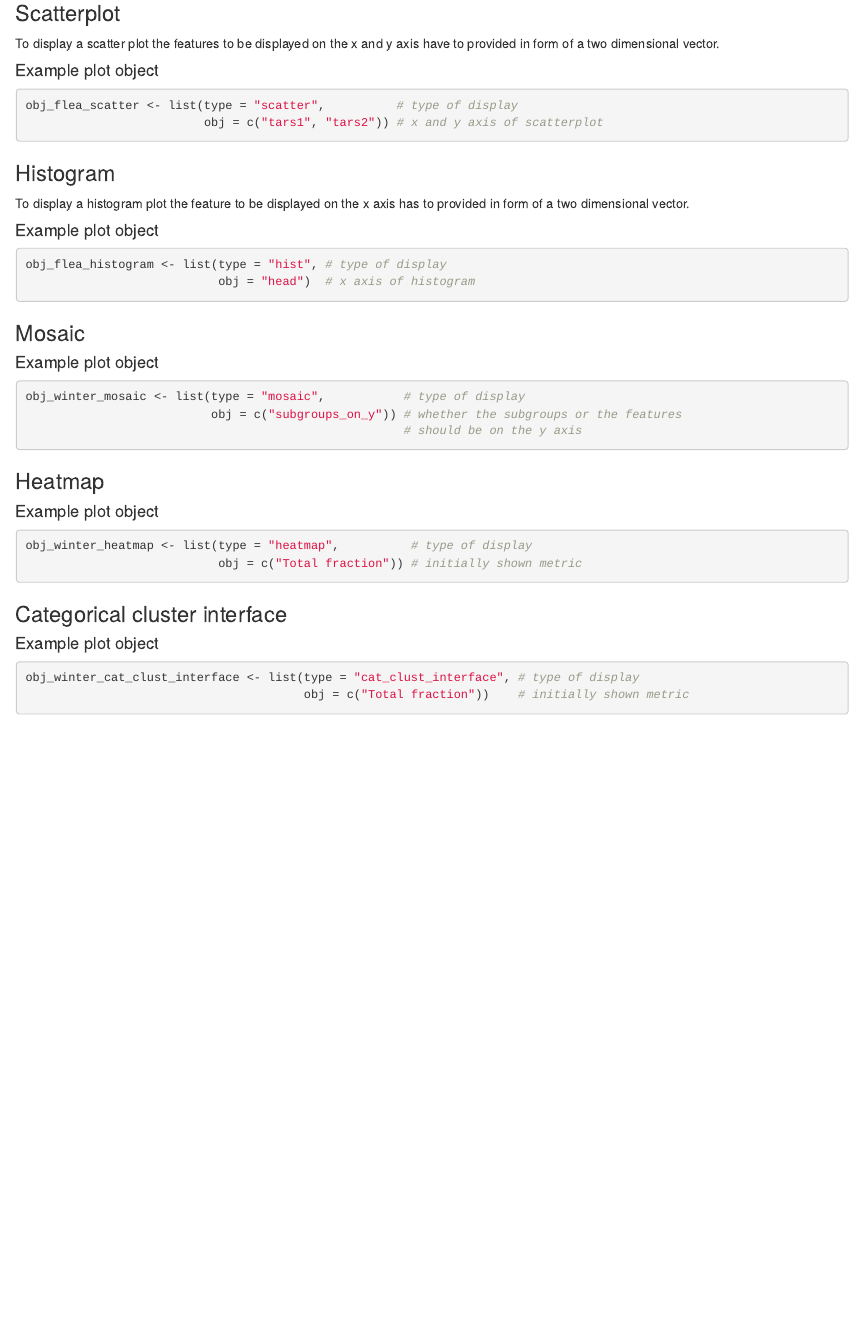
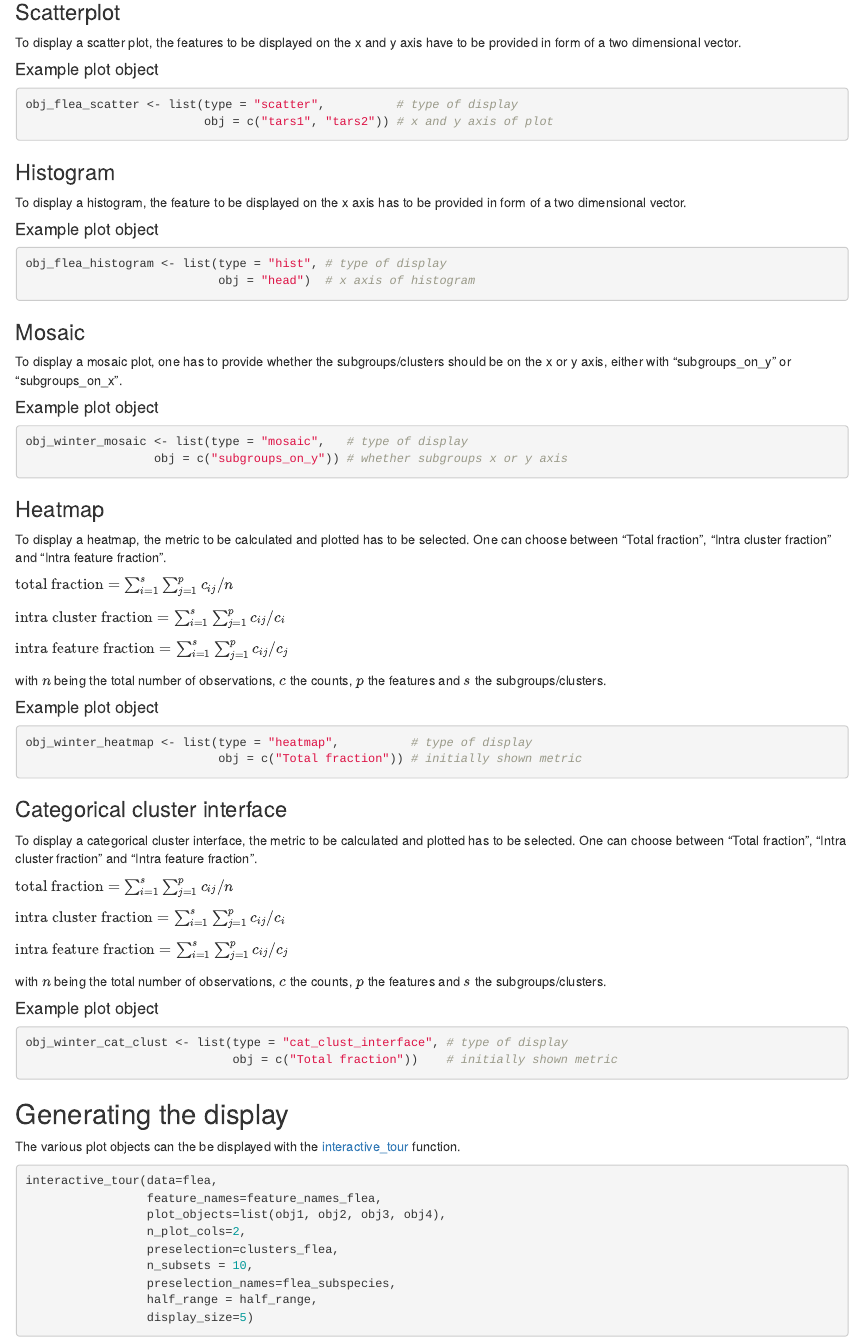
Before and after one commit to mmedl94/lionfish, an R Markdown document (vignettes/articles/Plot-objects.Rmd): the page in a window 1100 px wide, from 2280 px down before the commit and from 1560 px down after it, so that both start at the same text. Rendered offline with R 4.5, knitr and Pandoc, with nearby package versions; some code elsewhere in the file could not run offline.

Commit message:
added article plot-objects

````diff
--- a/vignettes/articles/Plot-objects.Rmd
+++ b/vignettes/articles/Plot-objects.Rmd
@@ -109,20 +110,20 @@ obj_flea_2d_tour <- list(type = "2d_tour",         # type of display
 
 ### Scatterplot
 
-To display a scatter plot the features to be displayed on the x and y
-axis have to provided in form of a two dimensional vector.
+To display a scatter plot, the features to be displayed on the x and y
+axis have to be provided in form of a two dimensional vector.
 
 #### Example plot object
 
 ```{r scatterplot}
 obj_flea_scatter <- list(type = "scatter",          # type of display
-                         obj = c("tars1", "tars2")) # x and y axis of scatterplot
+                         obj = c("tars1", "tars2")) # x and y axis of plot
 ```
 
 ### Histogram
 
-To display a histogram plot the feature to be displayed on the x axis
-has to provided in form of a two dimensional vector.
+To display a histogram, the feature to be displayed on the x axis has to
+be provided in form of a two dimensional vector.
 
 #### Example plot object
 
@@ -133,15 +134,31 @@ obj_flea_histogram <- list(type = "hist", # type of display
 
 ### Mosaic
 
+To display a mosaic plot, one has to provide whether the
+subgroups/clusters should be on the x or y axis, either with
+"subgroups_on_y" or "subgroups_on_x".
+
 #### Example plot object
 
 ```{r mosaic}
-obj_winter_mosaic <- list(type = "mosaic",           # type of display
-                          obj = c("subgroups_on_y")) # whether the subgroups or the features
-                                                     # should be on the y axis
+obj_winter_mosaic <- list(type = "mosaic",   # type of display
+                  obj = c("subgroups_on_y")) # whether subgroups x or y axis
 ```
 
 ### Heatmap
+
+To display a heatmap, the metric to be calculated and plotted has to be
+selected. One can choose between "Total fraction", "Intra cluster
+fraction" and "Intra feature fraction".
+
+$\text{total fraction}=\sum_{i = 1}^{s} \sum_{j = 1}^{p} c_{ij}/n$
+
+$\text{intra cluster fraction}=\sum_{i = 1}^{s} \sum_{j = 1}^{p} c_{ij}/c_{i}$
+
+$\text{intra feature fraction}=\sum_{i = 1}^{s} \sum_{j = 1}^{p} c_{ij}/c_{j}$
+
+with $n$ being the total number of observations, $c$ the counts, $p$ the
+features and $s$ the subgroups/clusters.
 
 #### Example plot object
 
@@ -152,9 +169,38 @@ obj_winter_heatmap <- list(type = "heatmap",          # type of display
 
 ### Categorical cluster interface
 
+To display a categorical cluster interface, the metric to be calculated
+and plotted has to be selected. One can choose between "Total fraction",
+"Intra cluster fraction" and "Intra feature fraction".
+
+$\text{total fraction}=\sum_{i = 1}^{s} \sum_{j = 1}^{p} c_{ij}/n$
+
+$\text{intra cluster fraction}=\sum_{i = 1}^{s} \sum_{j = 1}^{p} c_{ij}/c_{i}$
+
+$\text{intra feature fraction}=\sum_{i = 1}^{s} \sum_{j = 1}^{p} c_{ij}/c_{j}$
+
+with $n$ being the total number of observations, $c$ the counts, $p$ the
+features and $s$ the subgroups/clusters.
+
 #### Example plot object
 
 ```{r categorical cluster interface}
-obj_winter_cat_clust_interface <- list(type = "cat_clust_interface", # type of display
-                                       obj = c("Total fraction"))    # initially shown metric
+obj_winter_cat_clust <- list(type = "cat_clust_interface", # type of display
+                             obj = c("Total fraction"))    # initially shown metric
 ```
+
+## Generating the display
+
+The various plot objects can the be displayed with the [interactive_tour](https://mmedl94.github.io/pytourr/reference/interactive_tour.html) function.
+
+```{r categorical cluster interface}
+interactive_tour(data=flea,
+                 feature_names=feature_names_flea,
+                 plot_objects=list(obj1, obj2, obj3, obj4),
+                 n_plot_cols=2,
+                 preselection=clusters_flea,
+                 n_subsets = 10,
+                 preselection_names=flea_subspecies,
+                 half_range = half_range,
+                 display_size=5)
+```
````
Also changed, not shown: R/interactive_tour.R (+1 -1 lines), vignettes/articles/Plot-objects.Rmd (11 more changed lines).
